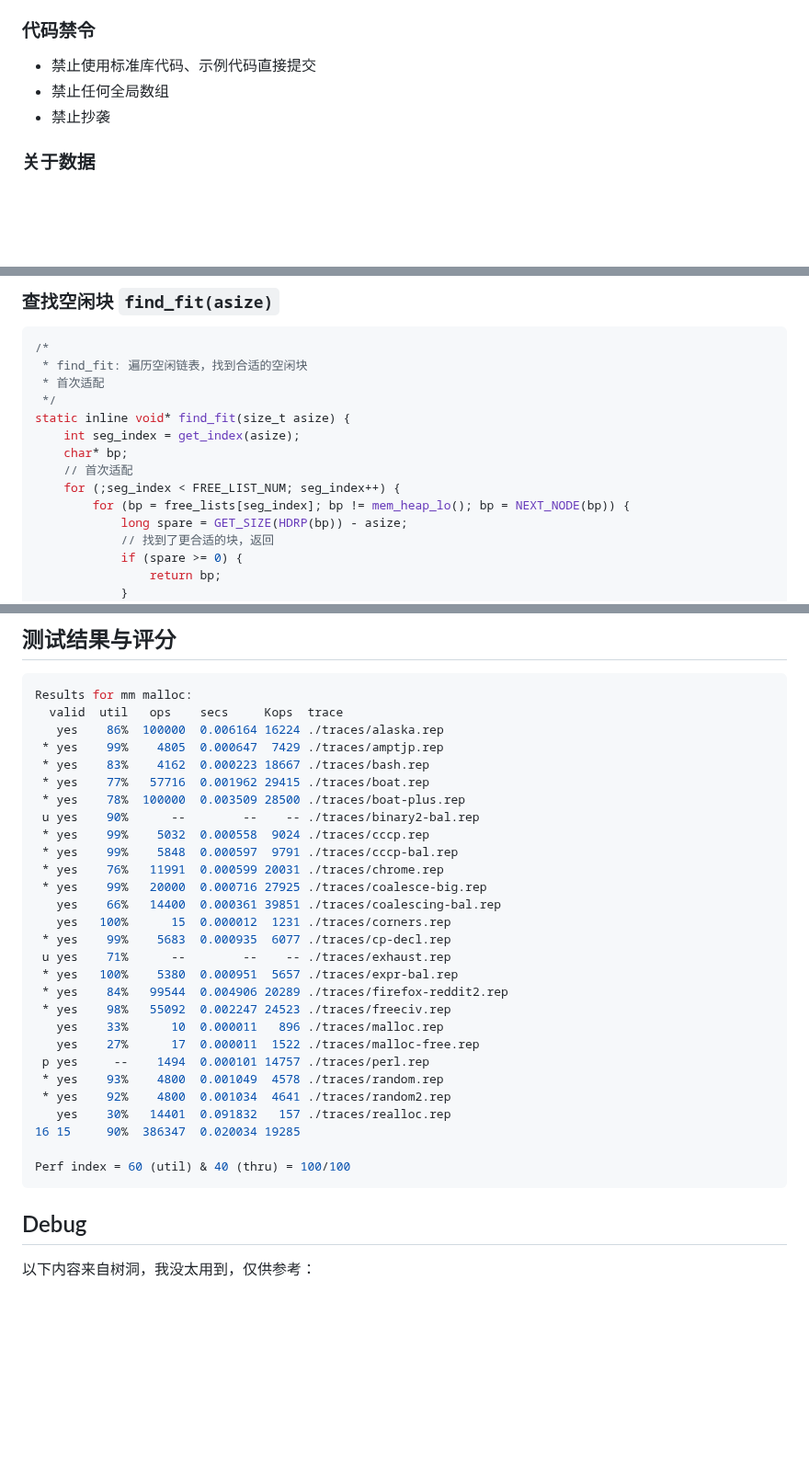
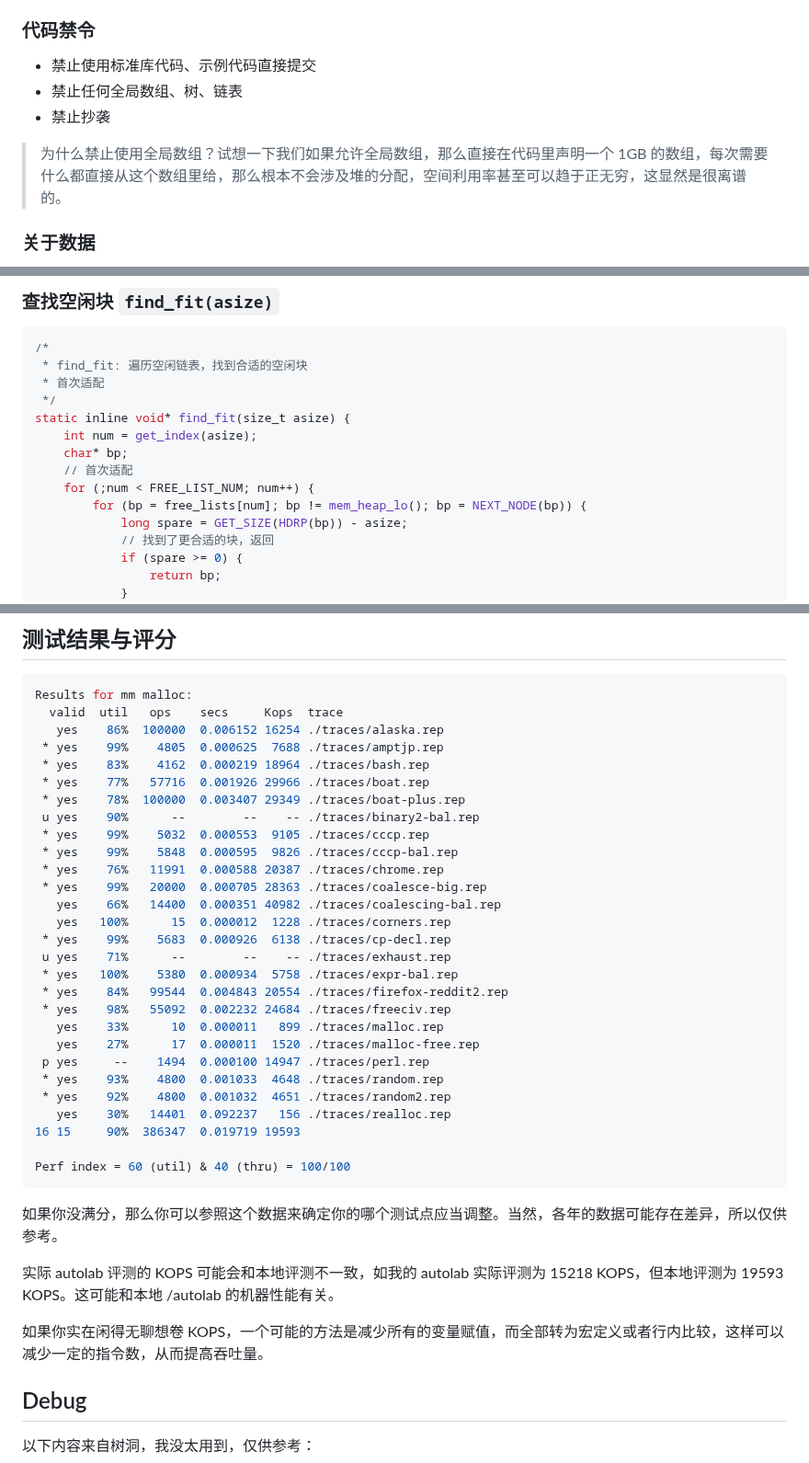
Before and after one commit to zhuozhiyongde/Introduction-to-Computer-System-2023Fall-PKU, a Markdown page: 07-Malloc-Lab/README.md, 3 parts joined by grey strips. Shown at 92% size. Drawn GitHub-style; blank space fills up the shorter version.

Commit message:
fix: typo & feat: add comment

````diff
--- a/07-Malloc-Lab/README.md
+++ b/07-Malloc-Lab/README.md
@@ -129,8 +129,10 @@ Perf index = 50 (util) & 0 (thru) = 50/100
 ### 代码禁令
 
 -   禁止使用标准库代码、示例代码直接提交
--   禁止任何全局数组
+-   禁止任何全局数组、树、链表
 -   禁止抄袭
+
+> 为什么禁止使用全局数组？试想一下我们如果允许全局数组，那么直接在代码里声明一个 1GB 的数组，每次需要什么都直接从这个数组里给，那么根本不会涉及堆的分配，空间利用率甚至可以趋于正无穷，这显然是很离谱的。
 
 ### 关于数据
 
@@ -1105,11 +1107,11 @@ process_traces("traces")
  * 首次适配
  */
 static inline void* find_fit(size_t asize) {
-    int seg_index = get_index(asize);
+    int num = get_index(asize);
     char* bp;
     // 首次适配
-    for (;seg_index < FREE_LIST_NUM; seg_index++) {
-        for (bp = free_lists[seg_index]; bp != mem_heap_lo(); bp = NEXT_NODE(bp)) {
+    for (;num < FREE_LIST_NUM; num++) {
+        for (bp = free_lists[num]; bp != mem_heap_lo(); bp = NEXT_NODE(bp)) {
             long spare = GET_SIZE(HDRP(bp)) - asize;
             // 找到了更合适的块，返回
             if (spare >= 0) {
@@ -1366,33 +1370,39 @@ void mm_checkfreelist(int lineno) {
 ```bash
 Results for mm malloc:
   valid  util   ops    secs     Kops  trace
-   yes    86%  100000  0.006164 16224 ./traces/alaska.rep
- * yes    99%    4805  0.000647  7429 ./traces/amptjp.rep
- * yes    83%    4162  0.000223 18667 ./traces/bash.rep
- * yes    77%   57716  0.001962 29415 ./traces/boat.rep
- * yes    78%  100000  0.003509 28500 ./traces/boat-plus.rep
+   yes    86%  100000  0.006152 16254 ./traces/alaska.rep
+ * yes    99%    4805  0.000625  7688 ./traces/amptjp.rep
+ * yes    83%    4162  0.000219 18964 ./traces/bash.rep
+ * yes    77%   57716  0.001926 29966 ./traces/boat.rep
+ * yes    78%  100000  0.003407 29349 ./traces/boat-plus.rep
  u yes    90%      --        --    -- ./traces/binary2-bal.rep
- * yes    99%    5032  0.000558  9024 ./traces/cccp.rep
- * yes    99%    5848  0.000597  9791 ./traces/cccp-bal.rep
- * yes    76%   11991  0.000599 20031 ./traces/chrome.rep
- * yes    99%   20000  0.000716 27925 ./traces/coalesce-big.rep
-   yes    66%   14400  0.000361 39851 ./traces/coalescing-bal.rep
-   yes   100%      15  0.000012  1231 ./traces/corners.rep
- * yes    99%    5683  0.000935  6077 ./traces/cp-decl.rep
+ * yes    99%    5032  0.000553  9105 ./traces/cccp.rep
+ * yes    99%    5848  0.000595  9826 ./traces/cccp-bal.rep
+ * yes    76%   11991  0.000588 20387 ./traces/chrome.rep
+ * yes    99%   20000  0.000705 28363 ./traces/coalesce-big.rep
+   yes    66%   14400  0.000351 40982 ./traces/coalescing-bal.rep
+   yes   100%      15  0.000012  1228 ./traces/corners.rep
+ * yes    99%    5683  0.000926  6138 ./traces/cp-decl.rep
  u yes    71%      --        --    -- ./traces/exhaust.rep
- * yes   100%    5380  0.000951  5657 ./traces/expr-bal.rep
- * yes    84%   99544  0.004906 20289 ./traces/firefox-reddit2.rep
- * yes    98%   55092  0.002247 24523 ./traces/freeciv.rep
-   yes    33%      10  0.000011   896 ./traces/malloc.rep
-   yes    27%      17  0.000011  1522 ./traces/malloc-free.rep
- p yes     --    1494  0.000101 14757 ./traces/perl.rep
- * yes    93%    4800  0.001049  4578 ./traces/random.rep
- * yes    92%    4800  0.001034  4641 ./traces/random2.rep
-   yes    30%   14401  0.091832   157 ./traces/realloc.rep
-16 15     90%  386347  0.020034 19285
+ * yes   100%    5380  0.000934  5758 ./traces/expr-bal.rep
+ * yes    84%   99544  0.004843 20554 ./traces/firefox-reddit2.rep
+ * yes    98%   55092  0.002232 24684 ./traces/freeciv.rep
+   yes    33%      10  0.000011   899 ./traces/malloc.rep
+   yes    27%      17  0.000011  1520 ./traces/malloc-free.rep
+ p yes     --    1494  0.000100 14947 ./traces/perl.rep
+ * yes    93%    4800  0.001033  4648 ./traces/random.rep
+ * yes    92%    4800  0.001032  4651 ./traces/random2.rep
+   yes    30%   14401  0.092237   156 ./traces/realloc.rep
+16 15     90%  386347  0.019719 19593
 
 Perf index = 60 (util) & 40 (thru) = 100/100
 ```
+
+如果你没满分，那么你可以参照这个数据来确定你的哪个测试点应当调整。当然，各年的数据可能存在差异，所以仅供参考。
+
+实际 autolab 评测的 KOPS 可能会和本地评测不一致，如我的 autolab 实际评测为 15218 KOPS，但本地评测为 19593 KOPS。这可能和本地 /autolab 的机器性能有关。
+
+如果你实在闲得无聊想卷 KOPS，一个可能的方法是减少所有的变量赋值，而全部转为宏定义或者行内比较，这样可以减少一定的指令数，从而提高吞吐量。
 
 ## Debug
 
````
Also changed, not shown: other parts of 07-Malloc-Lab/README.md (+4 -2 lines).
